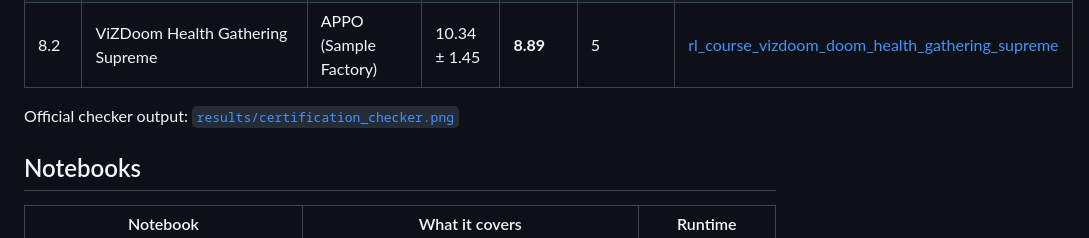
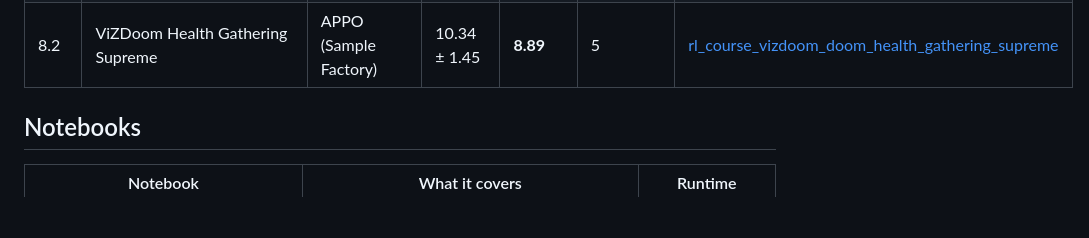
Before and after one commit to emrezorlu1239/course-projects, a Markdown page: huggingface-deep-rl-course/README.md, the part around the change. GitHub-like rendering; blank space fills up the shorter version.

```diff
--- a/huggingface-deep-rl-course/README.md
+++ b/huggingface-deep-rl-course/README.md
@@ -25,8 +25,6 @@ Score = `mean_reward − std_reward` over the evaluation episodes, as computed b
 | 7 | ML-Agents SoccerTwos | MA-POCA + self-play | pushed | ✓ | −100 | [poca-SoccerTwos](https://huggingface.co/Zorlu5454/poca-SoccerTwos) |
 | 8.1 | LunarLander-v2 | PPO from scratch (CleanRL style) | 110.16 ± 88.62 | **21.54** | −500 | [ppo-scratch-LunarLander-v2](https://huggingface.co/Zorlu5454/ppo-scratch-LunarLander-v2) |
 | 8.2 | ViZDoom Health Gathering Supreme | APPO (Sample Factory) | 10.34 ± 1.45 | **8.89** | 5 | [rl_course_vizdoom_doom_health_gathering_supreme](https://huggingface.co/Zorlu5454/rl_course_vizdoom_doom_health_gathering_supreme) |
-
-Official checker output: [`results/certification_checker.png`](results/certification_checker.png)
 
 ## Notebooks
 
```
